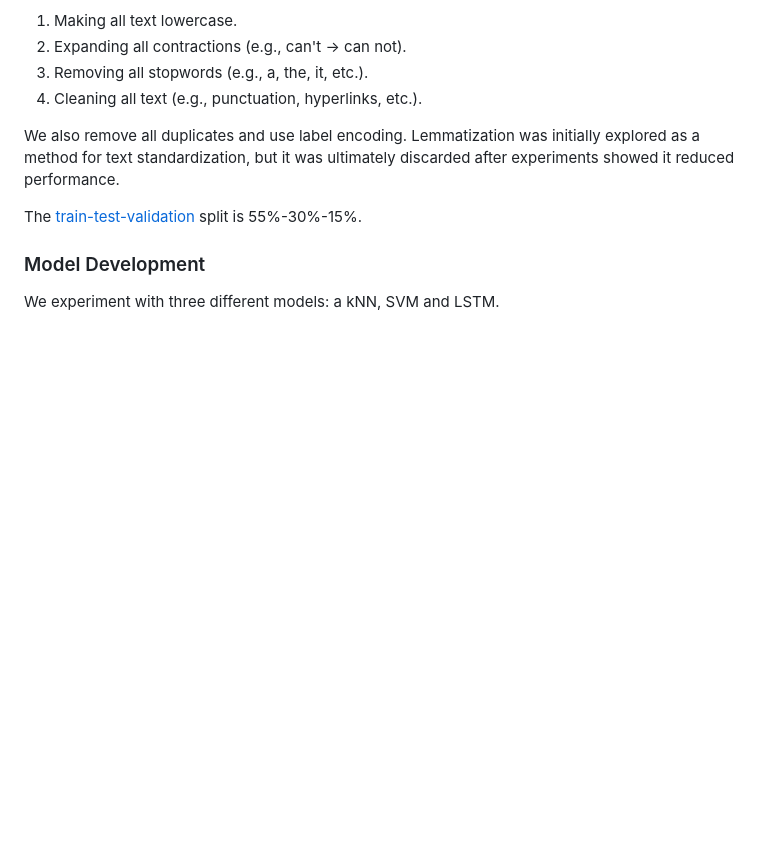
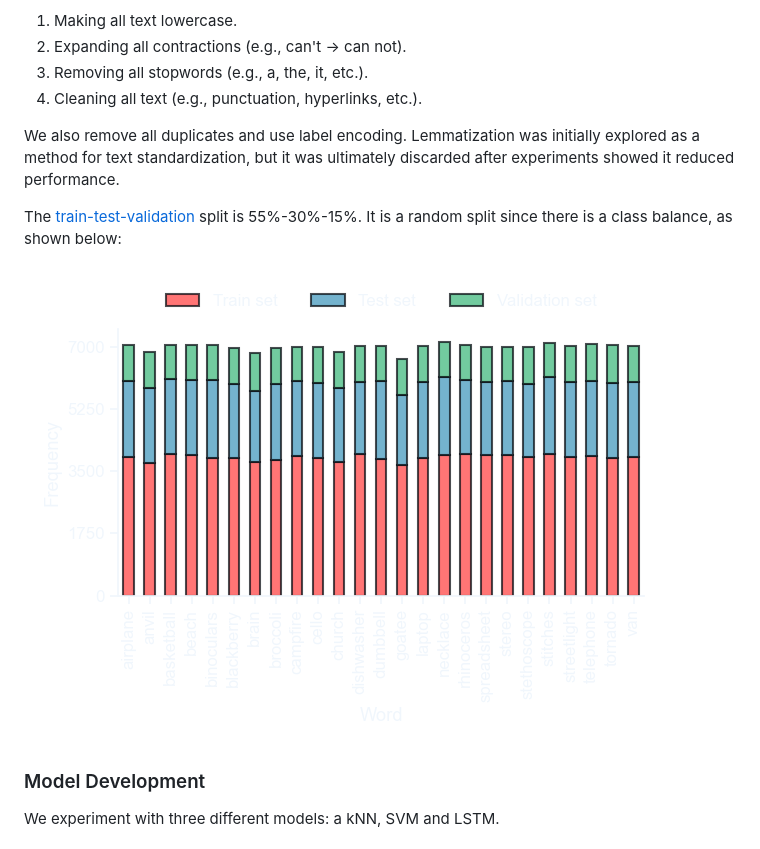
Before and after one commit to koen-47/descraibe-it, a Markdown page: README.md, the part around the change. Drawn GitHub-style; pictures changed too: data/resources/class_balance_chart_dark.png (added); blank space fills up the shorter version.

Commit message:
Added class balance chart and comments to Dataset class

```diff
--- a/README.md
+++ b/README.md
@@ -75,7 +75,9 @@ The [preprocessing pipeline](./data/PreprocessingPipeline.py) we use consists of
 We also remove all duplicates and use label encoding. Lemmatization was initially explored as a method for text standardization, but it
 was ultimately discarded after experiments showed it reduced performance.
 
-The [train-test-validation](./data/splits) split is 55%-30%-15%.
+The [train-test-validation](./data/splits) split is 55%-30%-15%. It is a random split since there is a class balance, as shown below:
+
+![class_balance_plot](./data/resources/class_balance_chart_dark.png)
 
 ### Model Development
 We experiment with three different models: a kNN, SVM and LSTM.
```
Also changed, not shown: 17 other files.
